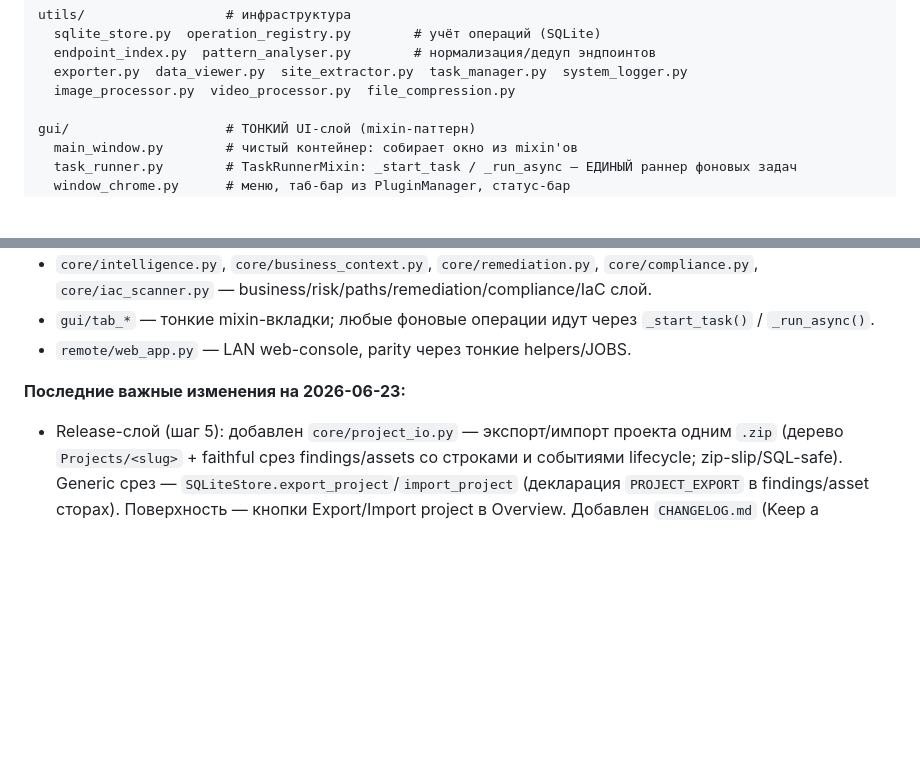
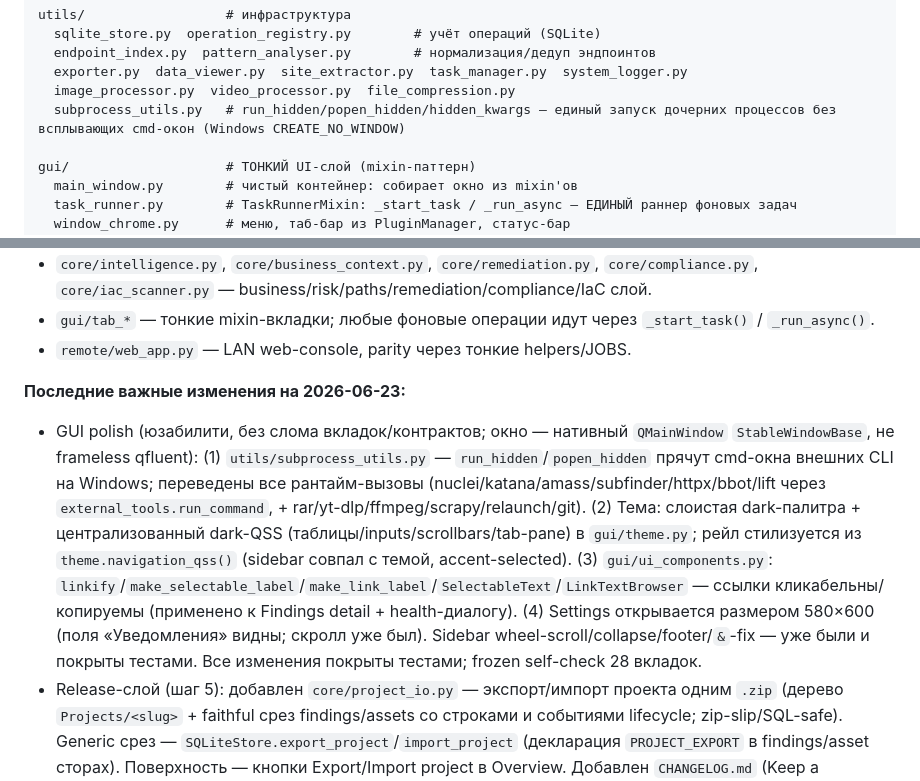
Before and after one commit to animen398-glitch/try1, a Markdown page: AGENTS.md, 2 parts joined by grey strips. Rendered like a GitHub page; blank space fills up the shorter version.

```diff
--- a/AGENTS.md
+++ b/AGENTS.md
@@ -91,6 +91,7 @@ utils/                  # инфраструктура
   endpoint_index.py  pattern_analyser.py        # нормализация/дедуп эндпоинтов
   exporter.py  data_viewer.py  site_extractor.py  task_manager.py  system_logger.py
   image_processor.py  video_processor.py  file_compression.py
+  subprocess_utils.py   # run_hidden/popen_hidden/hidden_kwargs — единый запуск дочерних процессов без всплывающих cmd-окон (Windows CREATE_NO_WINDOW)
 
 gui/                    # ТОНКИЙ UI-слой (mixin-паттерн)
   main_window.py        # чистый контейнер: собирает окно из mixin'ов
@@ -285,6 +286,7 @@ Dashboard и Reporting, риски и точки интеграции описа
 - `remote/web_app.py` — LAN web-console, parity через тонкие helpers/JOBS.
 
 **Последние важные изменения на 2026-06-23:**
+- GUI polish (юзабилити, без слома вкладок/контрактов; окно — нативный `QMainWindow` `StableWindowBase`, не frameless qfluent): (1) `utils/subprocess_utils.py` — `run_hidden`/`popen_hidden` прячут cmd-окна внешних CLI на Windows; переведены все рантайм-вызовы (nuclei/katana/amass/subfinder/httpx/bbot/lift через `external_tools.run_command`, + rar/yt-dlp/ffmpeg/scrapy/relaunch/git). (2) Тема: слоистая dark-палитра + централизованный dark-QSS (таблицы/inputs/scrollbars/tab-pane) в `gui/theme.py`; рейл стилизуется из `theme.navigation_qss()` (sidebar совпал с темой, accent-selected). (3) `gui/ui_components.py`: `linkify`/`make_selectable_label`/`make_link_label`/`SelectableText`/`LinkTextBrowser` — ссылки кликабельны/копируемы (применено к Findings detail + health-диалогу). (4) Settings открывается размером 580×600 (поля «Уведомления» видны; скролл уже был). Sidebar wheel-scroll/collapse/footer/`&`-fix — уже были и покрыты тестами. Все изменения покрыты тестами; frozen self-check 28 вкладок.
 - Release-слой (шаг 5): добавлен `core/project_io.py` — экспорт/импорт проекта одним `.zip` (дерево `Projects/<slug>` + faithful срез findings/assets со строками и событиями lifecycle; zip-slip/SQL-safe). Generic срез — `SQLiteStore.export_project`/`import_project` (декларация `PROJECT_EXPORT` в findings/asset сторах). Поверхность — кнопки Export/Import project в Overview. Добавлен `CHANGELOG.md` (Keep a Changelog; 1.0.0 + Unreleased). Добавлен `gui/first_run.py` — first-run onboarding + system-health screen поверх `launcher.health_check` (+ пункт «Состояние системы» в nav, хук в `main.py`). Подтверждено: `init_path_manager()` во frozen-пути чтит `ASA_DATA_ROOT`. Покрыто `tests/test_project_io.py`/`test_first_run.py` + GUI-тесты Overview.
 - Demo/Release подготовка: добавлен `ASA_DATA_ROOT` env-override в `PathManager._detect_data_root` (единый seam — уводит ВСЕ data-БД/configs/settings/workspaces под один каталог, портится поверх source- и frozen-дефолтов; явный `data_root=` ctor-арг по-прежнему выше). Добавлен `demo_seed.py` (entry-скрипт корня): сеет self-contained demo workspace (1 company + 3 домена, 7 сканов, lifecycle-находки с drift, активы, business-контекст, remediation) в один каталог через явные PathManager-пути; запуск приложения — `ASA_DATA_ROOT=<dir> python main.py`. Проверено end-to-end (override → GUI читает портфель) + `tests/test_demo_seed.py`/`test_paths.py`.
 - Подтверждён GUI smoke (живой `MainWindow`, 28 вкладок): Criticality/Remediation/IaC/Overview-Portfolio на едином богатом проекте.
```
Also changed, not shown: CLAUDE.md (+2 -0 lines).
